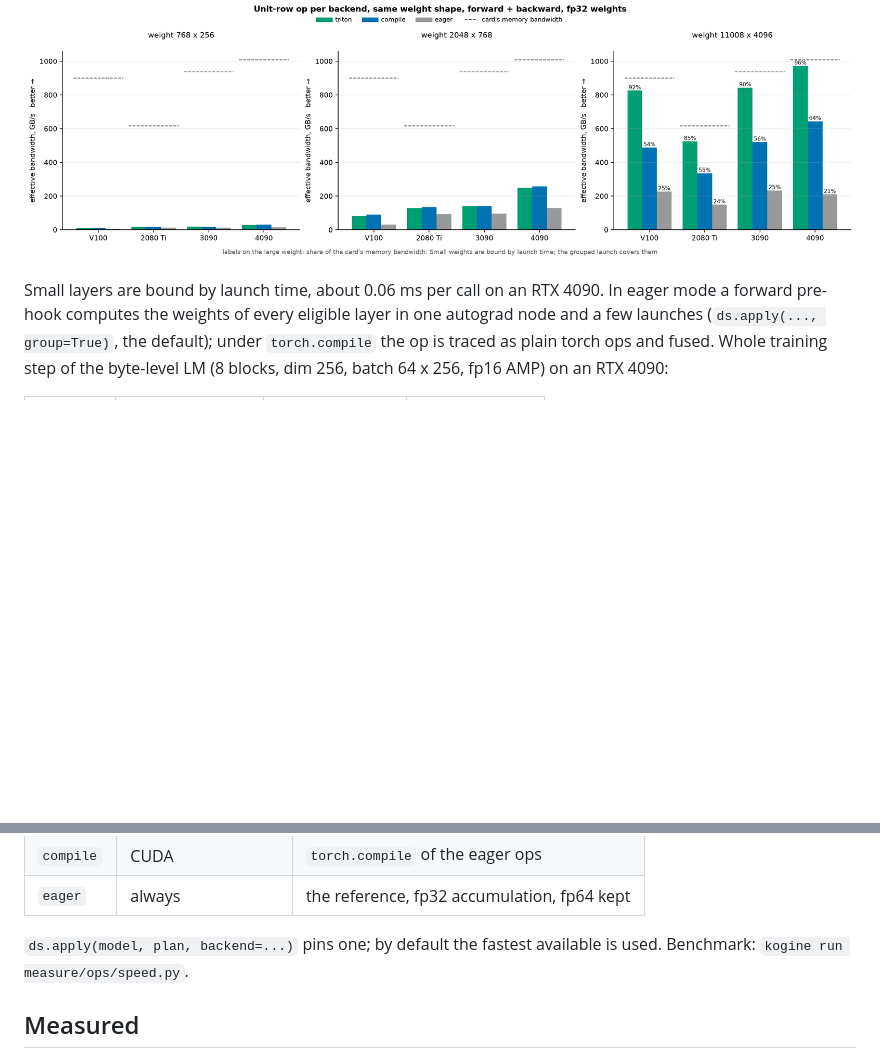
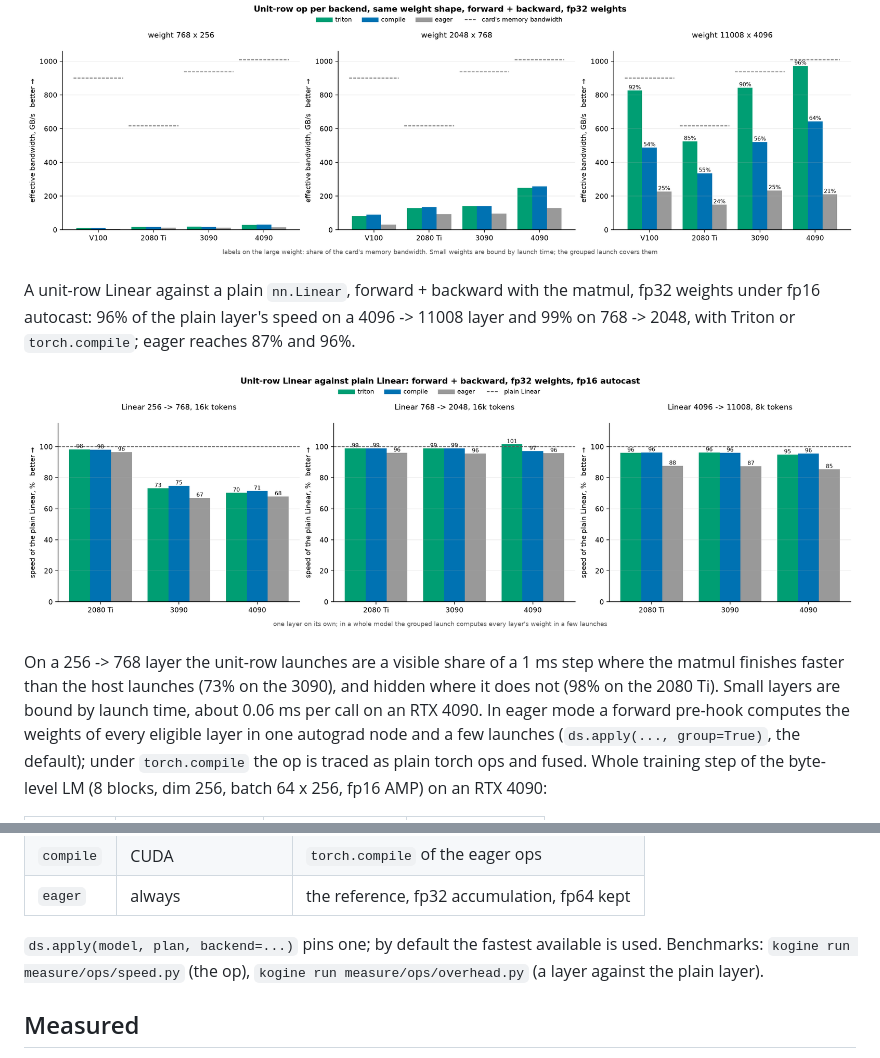
Before and after one commit to KohakuBlueleaf/DragonScale, a Markdown page: README.md, 2 parts joined by grey strips. GitHub-like rendering; pictures changed too: docs/assets/layer_speed.png (added); blank space fills up the shorter version.

```diff
--- a/README.md
+++ b/README.md
@@ -233,7 +233,15 @@ result matches fp64 to about 1e-7.
 
 ![Unit-row forward + backward effective bandwidth per backend on three weight shapes, on a V100, RTX 2080 Ti, 3090 and 4090](docs/assets/kernels.png)
 
-Small layers are bound by launch time, about 0.06 ms per call on an RTX 4090. In eager mode a
+A unit-row Linear against a plain `nn.Linear`, forward + backward with the matmul, fp32 weights
+under fp16 autocast: 96% of the plain layer's speed on a 4096 -> 11008 layer and 99% on 768 ->
+2048, with Triton or `torch.compile`; eager reaches 87% and 96%.
+
+![Unit-row Linear speed as a share of the plain Linear's, per backend, on three layer shapes, on an RTX 2080 Ti, 3090 and 4090](docs/assets/layer_speed.png)
+
+On a 256 -> 768 layer the unit-row launches are a visible share of a 1 ms step where the matmul
+finishes faster than the host launches (73% on the 3090), and hidden where it does not (98% on
+the 2080 Ti). Small layers are bound by launch time, about 0.06 ms per call on an RTX 4090. In eager mode a
 forward pre-hook computes the weights of every eligible layer in one autograd node and a few
 launches (`ds.apply(..., group=True)`, the default); under `torch.compile` the op is traced as
 plain torch ops and fused. Whole training step of the byte-level LM (8 blocks, dim 256, batch
@@ -255,7 +263,8 @@ compile fuses them. Peak memory under compile: 1.44 GB stock, 1.43 GB matrices,
 | `eager` | always | the reference, fp32 accumulation, fp64 kept |
 
 `ds.apply(model, plan, backend=...)` pins one; by default the fastest available is used.
-Benchmark: `kogine run measure/ops/speed.py`.
+Benchmarks: `kogine run measure/ops/speed.py` (the op), `kogine run measure/ops/overhead.py`
+(a layer against the plain layer).
 
 ## Measured
 
```
Also changed, not shown: 3 other files.
